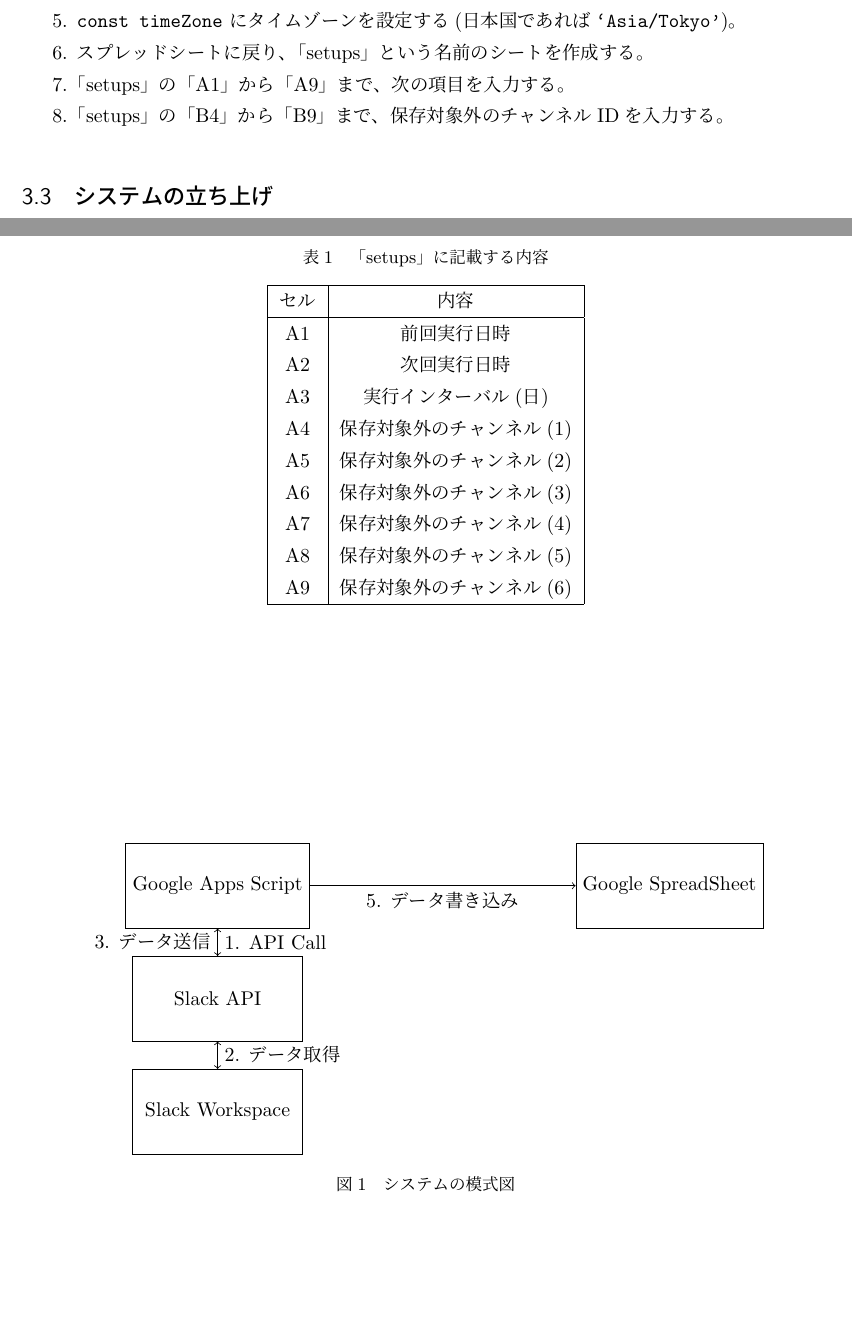
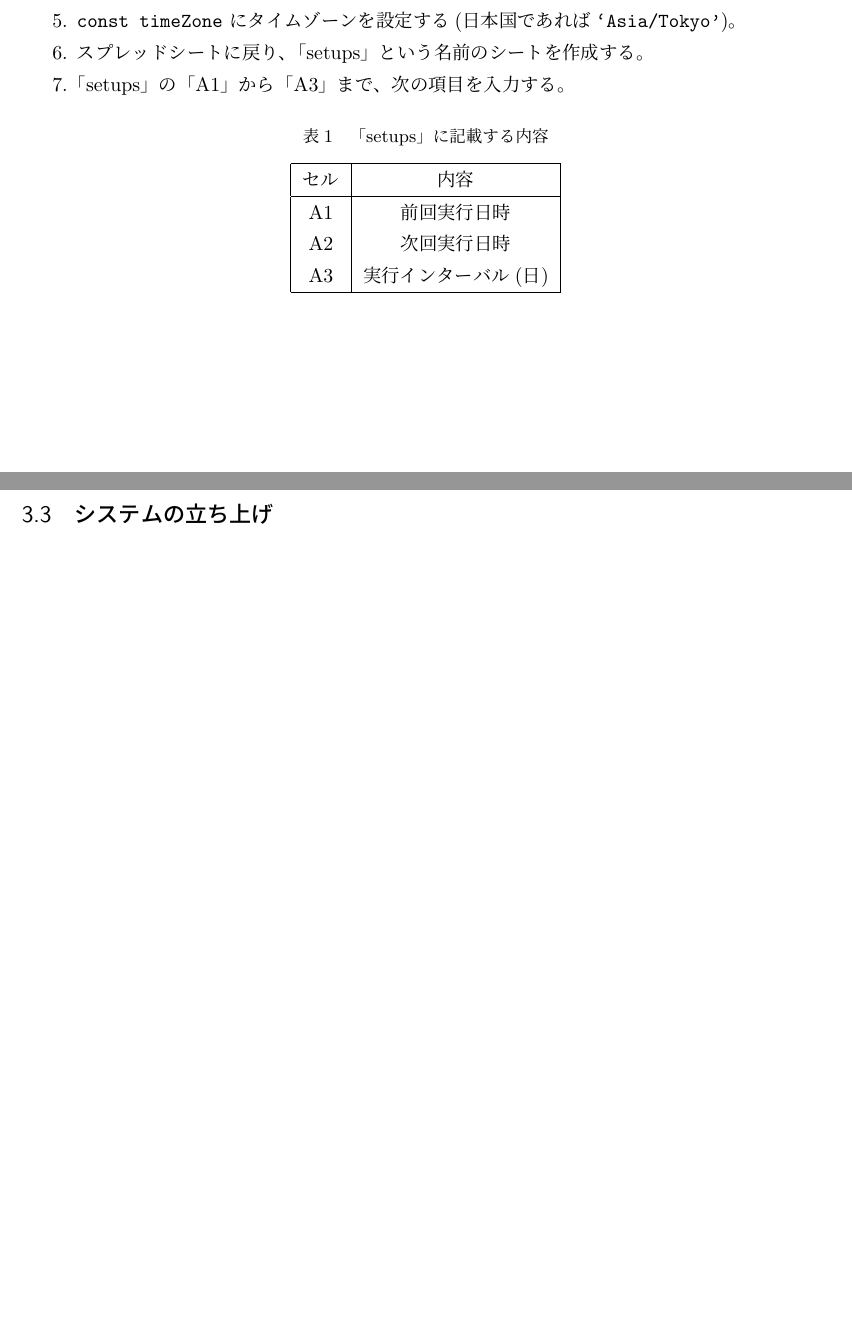
Before and after one commit to RjChiba/slackMsgSaver, a LaTeX document (manual/manual.tex): two parts of pages 2 and 3 of 3, joined at a grey line, cut so that both start at the same text, the shorter picture padded with empty space. Compiled offline with pLaTeX and dvipdfmx.

Commit message:
ver 1.1.2

```diff
--- a/manual/manual.tex
+++ b/manual/manual.tex
@@ -66,7 +66,7 @@ urlcolor=magenta]{hyperref}
 \item \verb|const TOKEN = `YOUR_SLACK_API_TOKEN';| に「Bot User OAuth Access Token」を設定する。
 \item \verb|const timeZone| にタイムゾーンを設定する(日本国であれば\verb|`Asia/Tokyo'|)。
 \item スプレッドシートに戻り、「setups」という名前のシートを作成する。
-\item 「setups」の「A1」から「A9」まで、次の項目を入力する。
+\item 「setups」の「A1」から「A3」まで、次の項目を入力する。
 
 \begin{table}[htp]
 \caption{「setups」に記載する内容}
@@ -78,18 +78,10 @@ urlcolor=magenta]{hyperref}
 A1 & 前回実行日時\\
 A2 & 次回実行日時\\
 A3 & 実行インターバル(日)\\
-A4 & 保存対象外のチャンネル(1)\\
-A5 & 保存対象外のチャンネル(2)\\
-A6 & 保存対象外のチャンネル(3)\\
-A7 & 保存対象外のチャンネル(4)\\
-A8 & 保存対象外のチャンネル(5)\\
-A9 & 保存対象外のチャンネル(6)\\
 \hline
 \end{tabular}
 \end{center}
 \end{table}%
-
-\item 「setups」の「B4」から「B9」まで、保存対象外のチャンネルIDを入力する。
 \end{enumerate}
 
 \subsection{システムの立ち上げ}
@@ -101,24 +93,4 @@ A9 & 保存対象外のチャンネル(6)\\
 \end{enumerate}
 
 
-\begin{figure}[h]
-\centering
-\begin{tikzpicture}[node distance=2cm]
-
-\node (gas)      [rectangle, draw, minimum width=3cm, minimum height=1.5cm, align=center] {Google Apps Script};
-\node (slackapi) [rectangle, draw, minimum width=3cm, minimum height=1.5cm, align=center, below of=gas] {Slack API};
-\node (slackws)  [rectangle, draw, minimum width=3cm, minimum height=1.5cm, align=center, below of=slackapi] {Slack Workspace};
-\node (gsheet)   [rectangle, draw, minimum width=3cm, minimum height=1.5cm, align=center, right of=gas, xshift=6cm] {Google SpreadSheet};
-
-\draw [ ->] (gas.south) -- node[right] {1. API Call} (slackapi.north);
-\draw [<->] (slackapi.south) -- node[right] {2. データ取得} (slackws.north);
-\draw [ ->] (slackapi.north) -- node[left] {3. データ送信} (gas.south);
-\draw [ ->] (gas.east) -- node[below] {5. データ書き込み} (gsheet.west);
-
-\end{tikzpicture}
-\caption{システムの模式図}
-\label{fig:system}
-\end{figure}
-
-
 \end{document}
```
Also changed, not shown: manual/manual.pdf, 1 other file.
